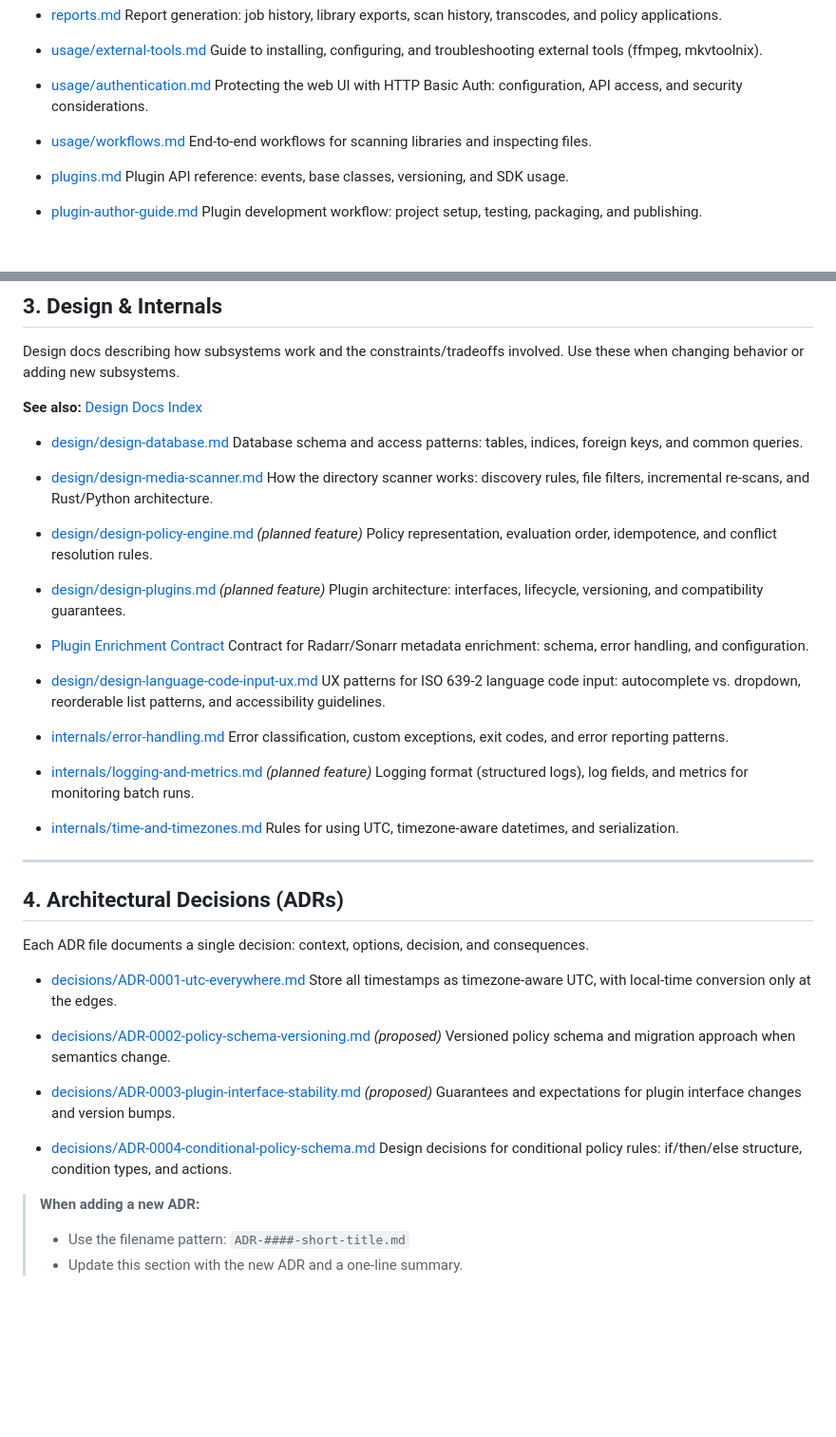
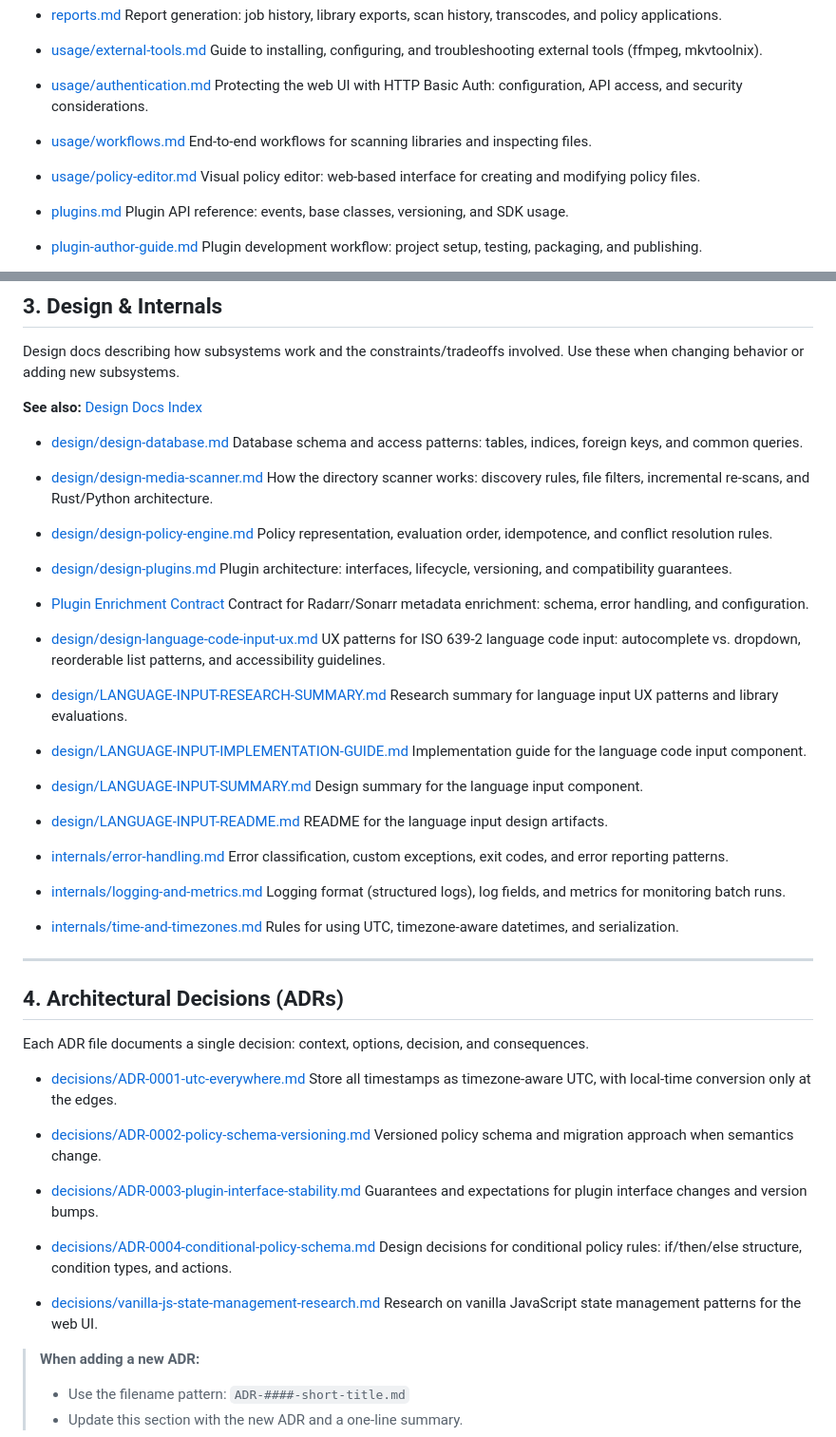
Before and after one commit to randomparity/vpo, a Markdown page: docs/INDEX.md, 2 parts joined by grey strips. Shown at 95% size. GitHub-like rendering; blank space fills up the shorter version.

Commit message:
docs: update INDEX.md with missing files and remove stale markers
Add policy-editor.md, 4 LANGUAGE-INPUT design files, and
vanilla-js-state-management-research.md. Remove *(planned feature)*
and *(proposed)* markers from implemented entries.

Co-Authored-By: Claude Opus 4.5 <noreply@anthropic.com>

```diff
--- a/docs/INDEX.md
+++ b/docs/INDEX.md
@@ -70,6 +70,9 @@ Docs focused on tasks and workflows: how to run the tools, configure them, and p
 - [usage/workflows.md](usage/workflows.md)
   End-to-end workflows for scanning libraries and inspecting files.
 
+- [usage/policy-editor.md](usage/policy-editor.md)
+  Visual policy editor: web-based interface for creating and modifying policy files.
+
 - [plugins.md](plugins.md)
   Plugin API reference: events, base classes, versioning, and SDK usage.
 
@@ -106,10 +109,10 @@ Use these when changing behavior or adding new subsystems.
 - [design/design-media-scanner.md](design/design-media-scanner.md)
   How the directory scanner works: discovery rules, file filters, incremental re-scans, and Rust/Python architecture.
 
-- [design/design-policy-engine.md](design/design-policy-engine.md) *(planned feature)*
+- [design/design-policy-engine.md](design/design-policy-engine.md)
   Policy representation, evaluation order, idempotence, and conflict resolution rules.
 
-- [design/design-plugins.md](design/design-plugins.md) *(planned feature)*
+- [design/design-plugins.md](design/design-plugins.md)
   Plugin architecture: interfaces, lifecycle, versioning, and compatibility guarantees.
 
 - [Plugin Enrichment Contract](../specs/038-radarr-sonarr-metadata-plugins/contracts/plugin-enrichment.md)
@@ -118,10 +121,22 @@ Use these when changing behavior or adding new subsystems.
 - [design/design-language-code-input-ux.md](design/design-language-code-input-ux.md)
   UX patterns for ISO 639-2 language code input: autocomplete vs. dropdown, reorderable list patterns, and accessibility guidelines.
 
+- [design/LANGUAGE-INPUT-RESEARCH-SUMMARY.md](design/LANGUAGE-INPUT-RESEARCH-SUMMARY.md)
+  Research summary for language input UX patterns and library evaluations.
+
+- [design/LANGUAGE-INPUT-IMPLEMENTATION-GUIDE.md](design/LANGUAGE-INPUT-IMPLEMENTATION-GUIDE.md)
+  Implementation guide for the language code input component.
+
+- [design/LANGUAGE-INPUT-SUMMARY.md](design/LANGUAGE-INPUT-SUMMARY.md)
+  Design summary for the language input component.
+
+- [design/LANGUAGE-INPUT-README.md](design/LANGUAGE-INPUT-README.md)
+  README for the language input design artifacts.
+
 - [internals/error-handling.md](internals/error-handling.md)
   Error classification, custom exceptions, exit codes, and error reporting patterns.
 
-- [internals/logging-and-metrics.md](internals/logging-and-metrics.md) *(planned feature)*
+- [internals/logging-and-metrics.md](internals/logging-and-metrics.md)
   Logging format (structured logs), log fields, and metrics for monitoring batch runs.
 
 - [internals/time-and-timezones.md](internals/time-and-timezones.md)
@@ -136,14 +151,17 @@ Each ADR file documents a single decision: context, options, decision, and conse
 - [decisions/ADR-0001-utc-everywhere.md](decisions/ADR-0001-utc-everywhere.md)
   Store all timestamps as timezone-aware UTC, with local-time conversion only at the edges.
 
-- [decisions/ADR-0002-policy-schema-versioning.md](decisions/ADR-0002-policy-schema-versioning.md) *(proposed)*
+- [decisions/ADR-0002-policy-schema-versioning.md](decisions/ADR-0002-policy-schema-versioning.md)
   Versioned policy schema and migration approach when semantics change.
 
-- [decisions/ADR-0003-plugin-interface-stability.md](decisions/ADR-0003-plugin-interface-stability.md) *(proposed)*
+- [decisions/ADR-0003-plugin-interface-stability.md](decisions/ADR-0003-plugin-interface-stability.md)
   Guarantees and expectations for plugin interface changes and version bumps.
 
 - [decisions/ADR-0004-conditional-policy-schema.md](decisions/ADR-0004-conditional-policy-schema.md)
   Design decisions for conditional policy rules: if/then/else structure, condition types, and actions.
+
+- [decisions/vanilla-js-state-management-research.md](decisions/vanilla-js-state-management-research.md)
+  Research on vanilla JavaScript state management patterns for the web UI.
 
 > **When adding a new ADR:**
 > - Use the filename pattern: `ADR-####-short-title.md`
```
